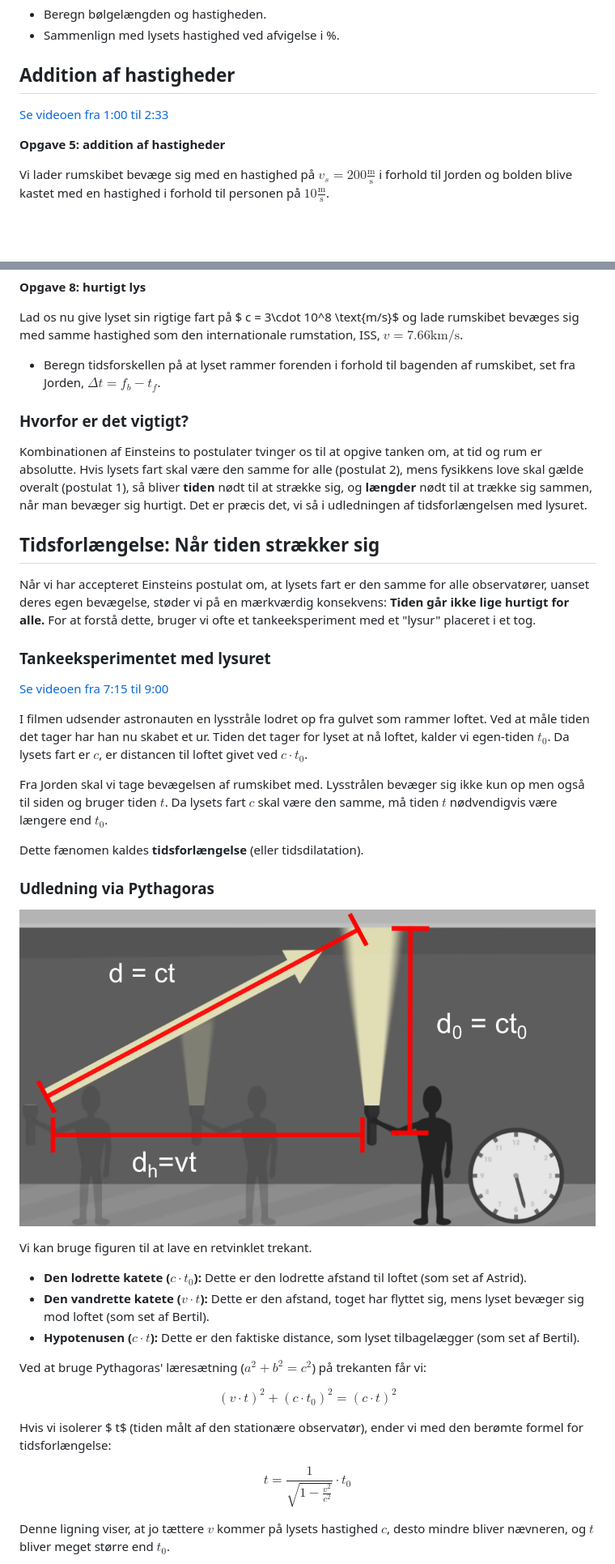
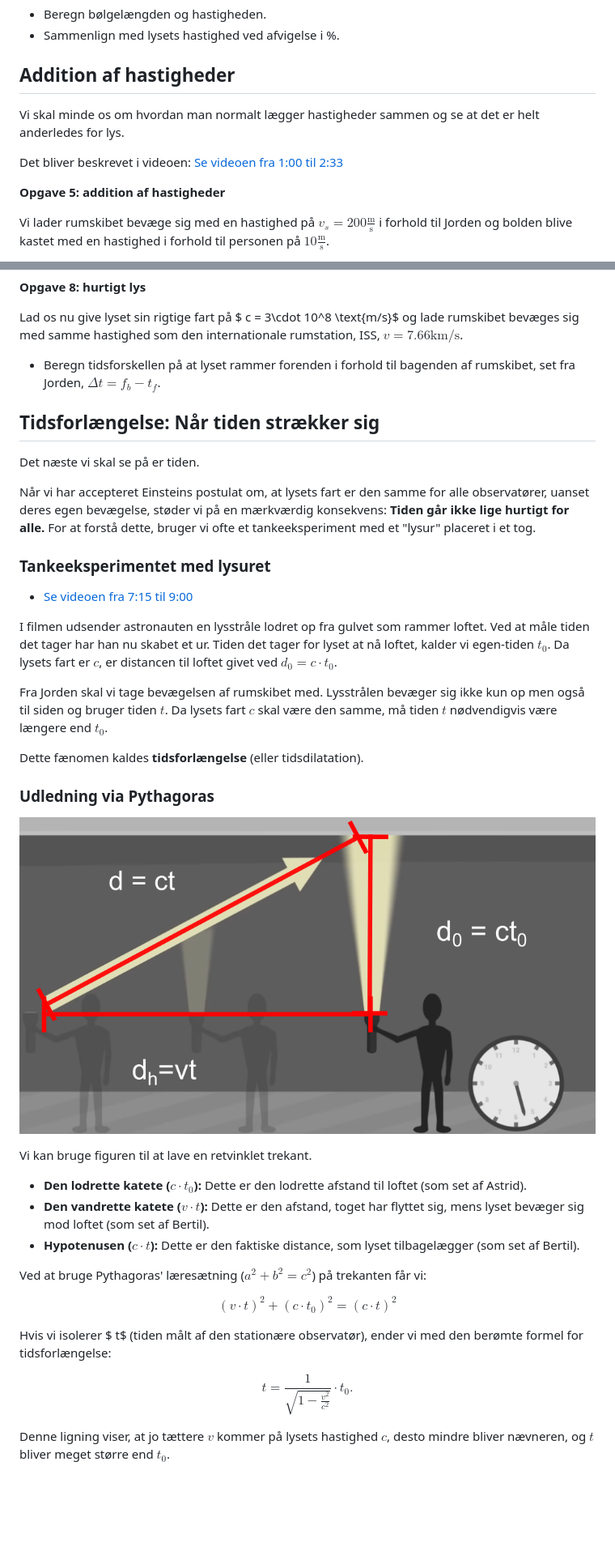
Before and after one commit to mpsteenstrup/fysik, a Markdown page: relativitetsteori.md, 2 parts joined by grey strips. Shown: that part at 81% size. GitHub-like rendering; pictures changed too: billeder/tidsforlængelse.png; blank space fills up the shorter version.

```diff
--- a/relativitetsteori.md
+++ b/relativitetsteori.md
@@ -136,8 +145,9 @@ Den lyse pålægschokolade smelter der hvor der er bug i de stående bølger. Hv
 * Sammenlign med lysets hastighed ved afvigelse i %.
 
 ## Addition af hastigheder
+Vi skal minde os om hvordan man normalt lægger hastigheder sammen og se at det er helt anderledes for lys.
 
-[Se videoen fra 1:00 til 2:33](https://youtu.be/uTyAI1LbdgA?t=62)
+Det bliver beskrevet i videoen: [Se videoen fra 1:00 til 2:33](https://youtu.be/uTyAI1LbdgA?t=62)
 
 **Opgave 5: addition af hastigheder**
 
@@ -251,18 +292,16 @@ Lad os nu give lyset sin rigtige fart på $ c = 3\cdot 10^8 \text{m/s}$ og lade
 * Beregn tidsforskellen på at lyset rammer forenden i forhold til bagenden af rumskibet, set fra Jorden, $\Delta t = f_{b}-t_{f}$.
 
 
-### Hvorfor er det vigtigt?
-Kombinationen af Einsteins to postulater tvinger os til at opgive tanken om, at tid og rum er absolutte. Hvis lysets fart skal være den samme for alle (postulat 2), mens fysikkens love skal gælde overalt (postulat 1), så bliver **tiden** nødt til at strække sig, og **længder** nødt til at trække sig sammen, når man bevæger sig hurtigt. Det er præcis det, vi så i udledningen af tidsforlængelsen med lysuret.
-
 ## Tidsforlængelse: Når tiden strækker sig
+Det næste vi skal se på er tiden.
 
 Når vi har accepteret Einsteins postulat om, at lysets fart er den samme for alle observatører, uanset deres egen bevægelse, støder vi på en mærkværdig konsekvens: **Tiden går ikke lige hurtigt for alle.** For at forstå dette, bruger vi ofte et tankeeksperiment med et "lysur" placeret i et tog.
 
 ### Tankeeksperimentet med lysuret
 
-[Se videoen fra 7:15 til 9:00](https://youtu.be/uTyAI1LbdgA?t=62)
+* [Se videoen fra 7:15 til 9:00](https://youtu.be/uTyAI1LbdgA?t=62)
 
-I filmen udsender astronauten en lysstråle lodret op fra gulvet som rammer loftet. Ved at måle tiden det tager har han nu skabet et ur. Tiden det tager for lyset at nå loftet, kalder vi egen-tiden $t_0$. Da lysets fart er $c$, er distancen til loftet givet ved $c \cdot  t_0$.
+I filmen udsender astronauten en lysstråle lodret op fra gulvet som rammer loftet. Ved at måle tiden det tager har han nu skabet et ur. Tiden det tager for lyset at nå loftet, kalder vi egen-tiden $t_0$. Da lysets fart er $c$, er distancen til loftet givet ved $d_0 = c \cdot  t_0$.
 
 Fra Jorden skal vi tage bevægelsen af rumskibet med. Lysstrålen bevæger sig ikke kun op men også til siden og bruger tiden $t$. Da lysets fart $c$ skal være den samme, må tiden $t$ nødvendigvis være længere end $t_0$.
 
@@ -284,6 +323,6 @@ $$(v \cdot  t)^2 + (c \cdot  t_0)^2 = (c \cdot  t)^2$$
 
 Hvis vi isolerer $ t$ (tiden målt af den stationære observatør), ender vi med den berømte formel for tidsforlængelse:
 
-$$ t = \frac{1 }{\sqrt{1 - \frac{v^2}{c^2}}} \cdot t_0$$
+$$ t = \frac{1 }{\sqrt{1 - \frac{v^2}{c^2}}} \cdot t_0.$$
 
 Denne ligning viser, at jo tættere $v$ kommer på lysets hastighed $c$, desto mindre bliver nævneren, og $t$ bliver meget større end $t_0$.
```
Also changed, not shown: other parts of relativitetsteori.md (+151 -61 lines), billeder/samtidighed.png, billeder/vand_ISS.jpg (added), 4 other files.
